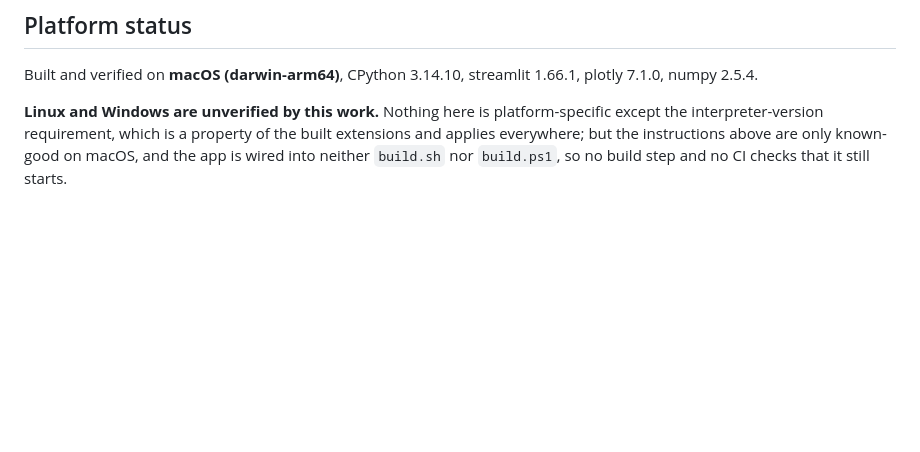
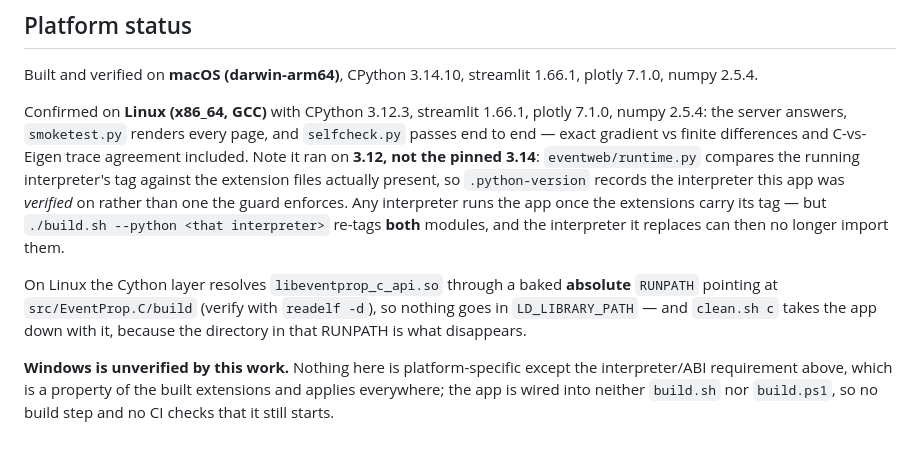
Before and after one commit to oferns/eventprop, a Markdown page: src/EventProp.Web/README.md, the part around the change. Rendered like a GitHub page; blank space fills up the shorter version.

Commit message:
Documentation updates#

```diff
--- a/src/EventProp.Web/README.md
+++ b/src/EventProp.Web/README.md
@@ -149,8 +149,22 @@ there, and the Under-the-hood page says so out loud.
 Built and verified on **macOS (darwin-arm64)**, CPython 3.14.10, streamlit 1.66.1,
 plotly 7.1.0, numpy 2.5.4.
 
-**Linux and Windows are unverified by this work.** Nothing here is platform-specific
-except the interpreter-version requirement, which is a property of the built extensions
-and applies everywhere; but the instructions above are only known-good on macOS, and the
-app is wired into neither `build.sh` nor `build.ps1`, so no build step and no CI checks
-that it still starts.
+Confirmed on **Linux (x86_64, GCC)** with CPython 3.12.3, streamlit 1.66.1, plotly 7.1.0,
+numpy 2.5.4: the server answers, `smoketest.py` renders every page, and `selfcheck.py`
+passes end to end — exact gradient vs finite differences and C-vs-Eigen trace agreement
+included. Note it ran on **3.12, not the pinned 3.14**: `eventweb/runtime.py` compares the
+running interpreter's tag against the extension files actually present, so `.python-version`
+records the interpreter this app was *verified* on rather than one the guard enforces. Any
+interpreter runs the app once the extensions carry its tag — but `./build.sh --python <that
+interpreter>` re-tags **both** modules, and the interpreter it replaces can then no longer
+import them.
+
+On Linux the Cython layer resolves `libeventprop_c_api.so` through a baked **absolute**
+`RUNPATH` pointing at `src/EventProp.C/build` (verify with `readelf -d`), so nothing goes in
+`LD_LIBRARY_PATH` — and `clean.sh c` takes the app down with it, because the directory in
+that RUNPATH is what disappears.
+
+**Windows is unverified by this work.** Nothing here is platform-specific except the
+interpreter/ABI requirement above, which is a property of the built extensions and applies
+everywhere; the app is wired into neither `build.sh` nor `build.ps1`, so no build step and no
+CI checks that it still starts.
```
Also changed, not shown: AGENTS.md (+8 -2 lines).
